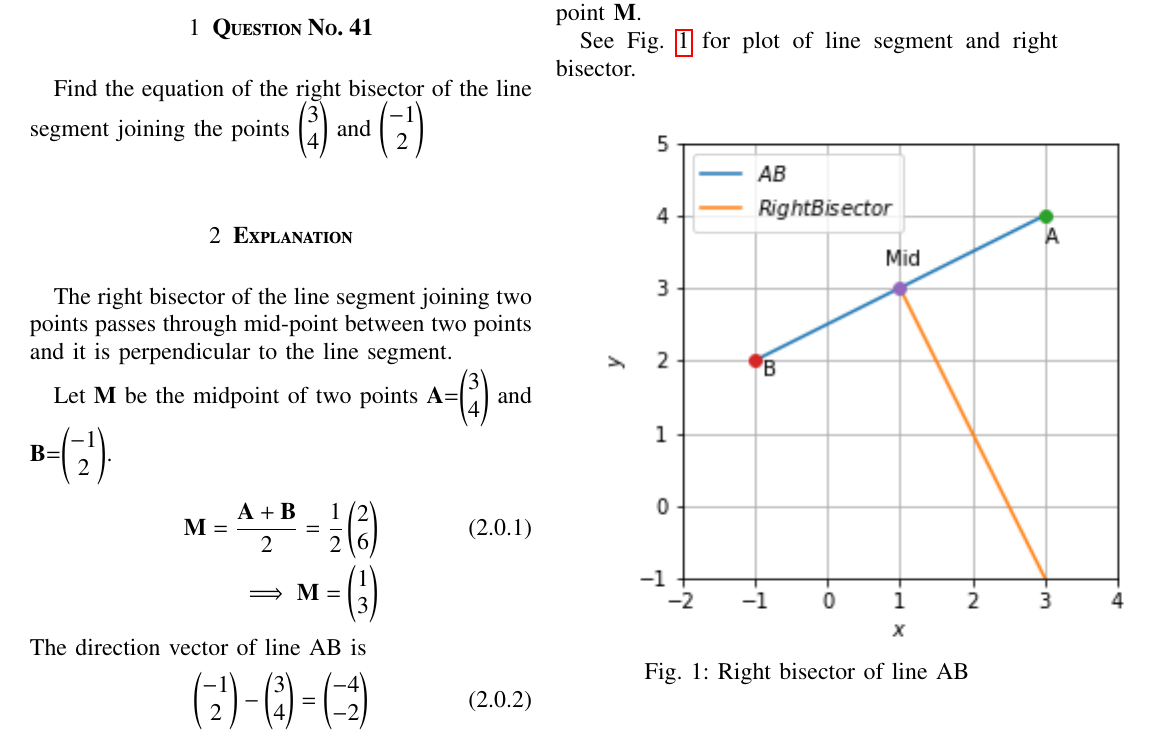
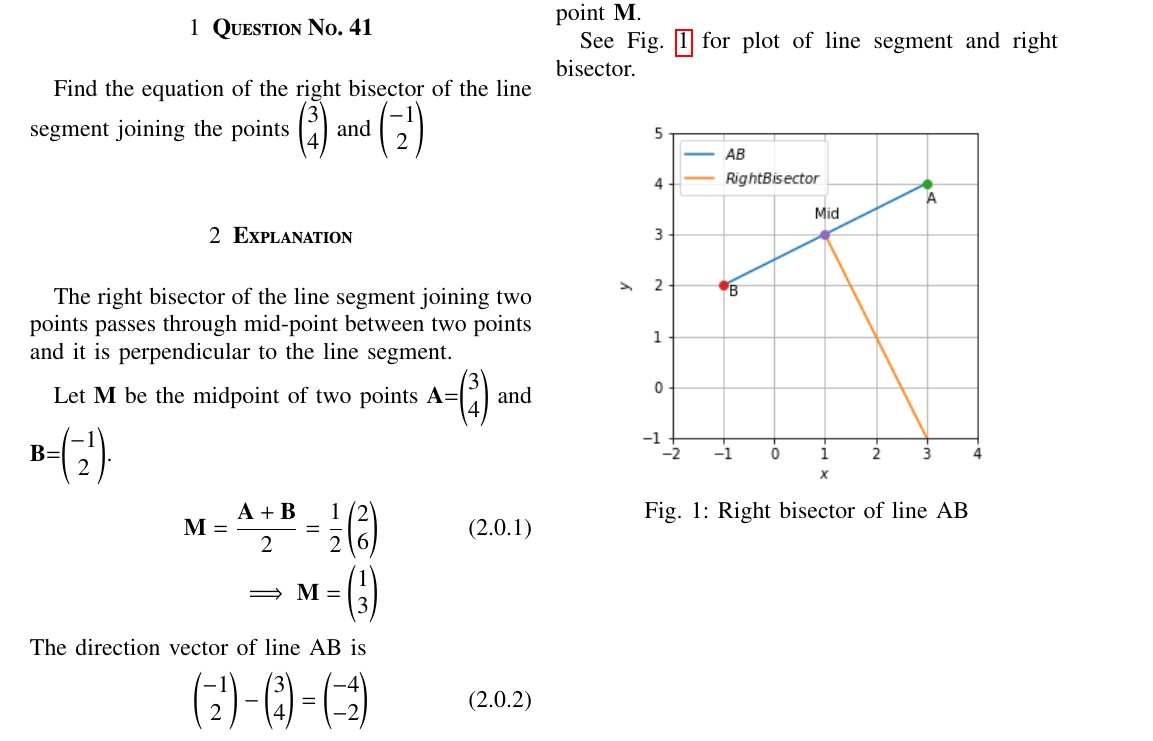
Before and after one commit to Bharat437/Matrix_Theory, a LaTeX problem sheet (Assignment1/Assignment_1.tex): part of the page, cut so that both start at the same text. Compiled offline with pdfLaTeX.

Commit message:
Update Assignment_1.tex

```diff
--- a/Assignment1/Assignment_1.tex
+++ b/Assignment1/Assignment_1.tex
@@ -170,7 +170,7 @@ We got equation of the right bisector of line segment joining points \textbf{A}
 See Fig.~\ref{fig:figure1} for plot of line segment and right bisector.
 \begin{figure}[ht!]
     \centering
-    \includegraphics{Figure_1}
+    \includegraphics[scale=0.7]{Figure_1}
     \caption{Right bisector of line AB}
     \label{fig:figure1}
 \end{figure}
```
